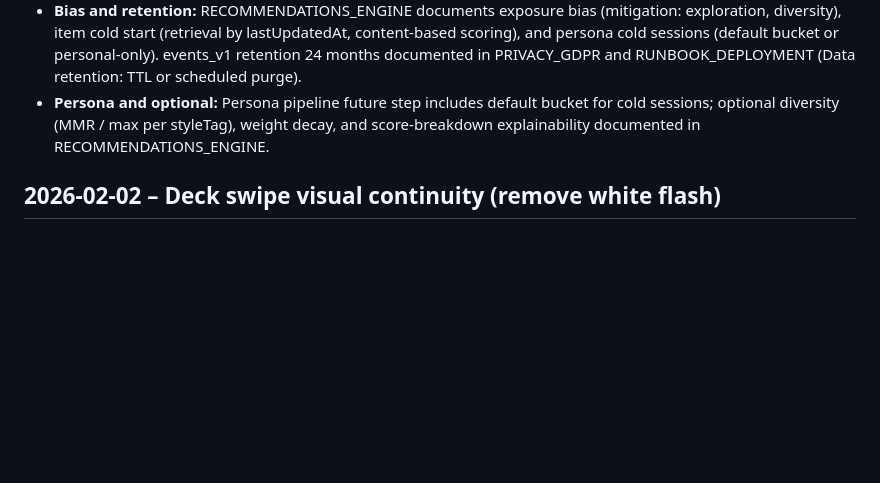
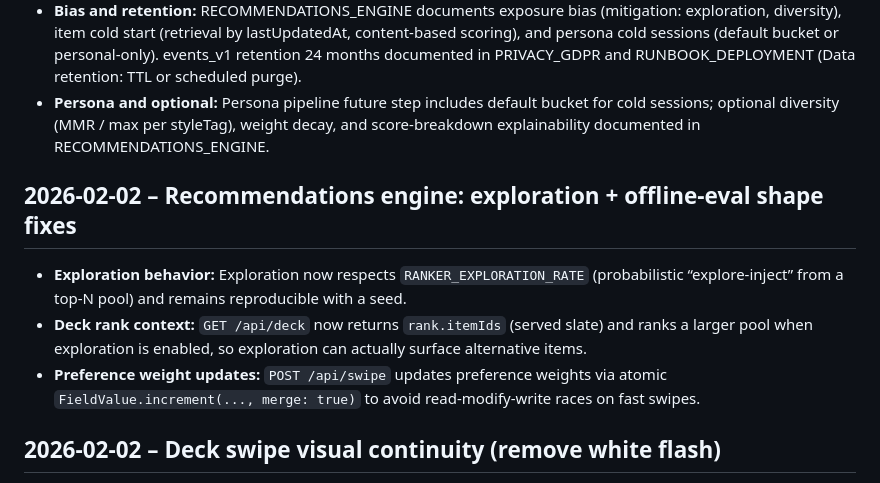
Before and after one commit to JoDavidsson/swiper, a Markdown page: CHANGELOG.md, the part around the change. Drawn GitHub-style; blank space fills up the shorter version.

```diff
--- a/CHANGELOG.md
+++ b/CHANGELOG.md
@@ -8,6 +8,12 @@
 - **OFFLINE_EVAL.md:** New doc with primary metric (Liked-in-top-K per session), required event fields, A/B segmentation by variant, position-bias note, and optional statistical significance (95% CI, sample size). RECOMMENDATIONS_ENGINE updated to reference it.
 - **Bias and retention:** RECOMMENDATIONS_ENGINE documents exposure bias (mitigation: exploration, diversity), item cold start (retrieval by lastUpdatedAt, content-based scoring), and persona cold sessions (default bucket or personal-only). events_v1 retention 24 months documented in PRIVACY_GDPR and RUNBOOK_DEPLOYMENT (Data retention: TTL or scheduled purge).
 - **Persona and optional:** Persona pipeline future step includes default bucket for cold sessions; optional diversity (MMR / max per styleTag), weight decay, and score-breakdown explainability documented in RECOMMENDATIONS_ENGINE.
+
+## 2026-02-02 – Recommendations engine: exploration + offline-eval shape fixes
+
+- **Exploration behavior:** Exploration now respects `RANKER_EXPLORATION_RATE` (probabilistic “explore-inject” from a top-N pool) and remains reproducible with a seed.
+- **Deck rank context:** `GET /api/deck` now returns `rank.itemIds` (served slate) and ranks a larger pool when exploration is enabled, so exploration can actually surface alternative items.
+- **Preference weight updates:** `POST /api/swipe` updates preference weights via atomic `FieldValue.increment(..., merge: true)` to avoid read-modify-write races on fast swipes.
 
 ## 2026-02-02 – Deck swipe visual continuity (remove white flash)
 
```
Also changed, not shown: docs/RECOMMENDATIONS_ENGINE_EVALUATION.md (added, +115 -0 lines).
